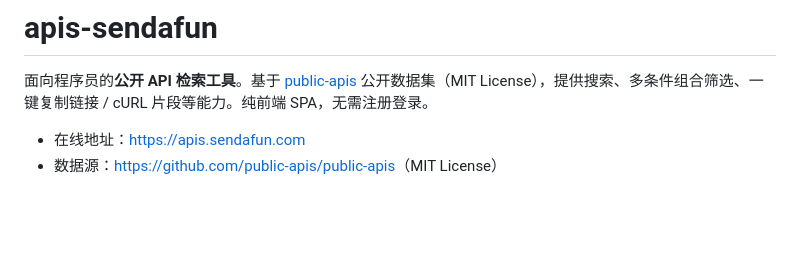
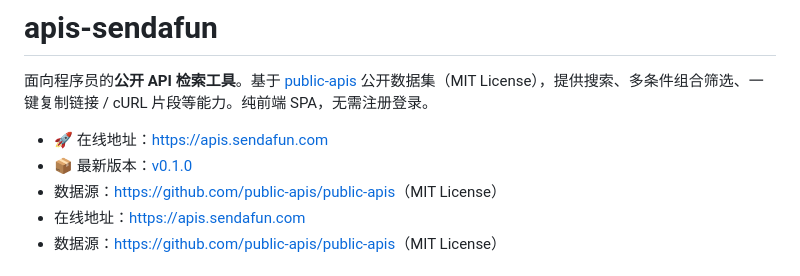
Before and after one commit to yusheng-zhang-star/apis-sendafun, a Markdown page: README.md, the part around the change. Drawn GitHub-style; blank space fills up the shorter version.

```diff
--- a/README.md
+++ b/README.md
@@ -1,7 +1,9 @@
 # apis-sendafun
 
 面向程序员的**公开 API 检索工具**。基于 [public-apis](https://github.com/public-apis/public-apis) 公开数据集（MIT License），提供搜索、多条件组合筛选、一键复制链接 / cURL 片段等能力。纯前端 SPA，无需注册登录。
-
+- 🚀 在线地址：[https://apis.sendafun.com](https://apis.sendafun.com)
+- 📦 最新版本：[v0.1.0](https://github.com/yusheng‑zhang‑star/apis‑sendafun/releases/tag/v0.1.0)
+- 数据源：<https://github.com/public‑apis/public‑apis>（MIT License）
 - 在线地址：<https://apis.sendafun.com>
 - 数据源：<https://github.com/public-apis/public-apis>（MIT License）
 
```
